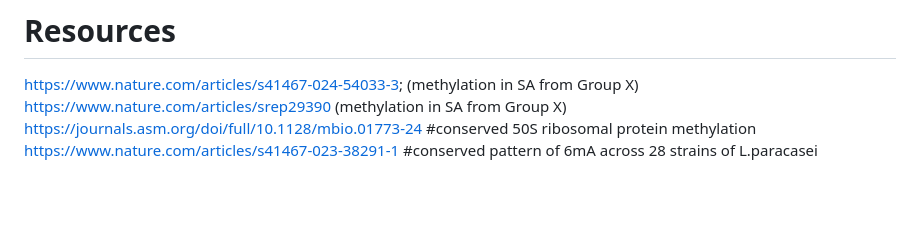
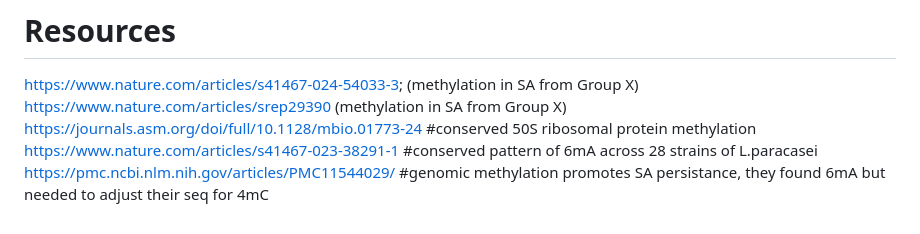
Before and after one commit to zajacn/Saureus_6850_methylation, a Markdown page: README.md, the part around the change. Rendered like a GitHub page; blank space fills up the shorter version.

```diff
--- a/README.md
+++ b/README.md
@@ -49,3 +49,4 @@ https://www.nature.com/articles/s41467-024-54033-3; (methylation in SA from Grou
 https://www.nature.com/articles/srep29390 (methylation in SA from Group X)
 https://journals.asm.org/doi/full/10.1128/mbio.01773-24 #conserved 50S ribosomal protein methylation
 https://www.nature.com/articles/s41467-023-38291-1 #conserved pattern of 6mA across 28 strains of L.paracasei
+https://pmc.ncbi.nlm.nih.gov/articles/PMC11544029/ #genomic methylation promotes SA persistance, they found 6mA but needed to adjust their seq for 4mC
```
